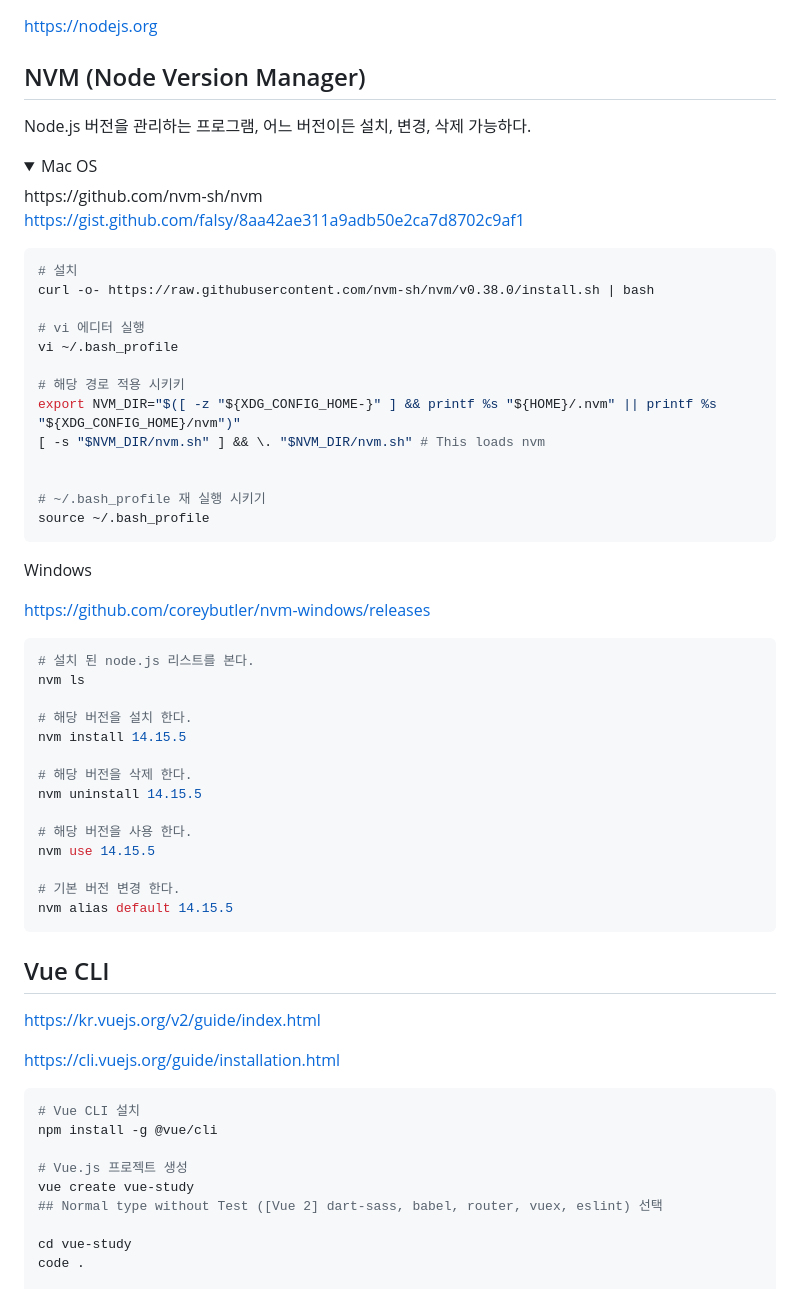
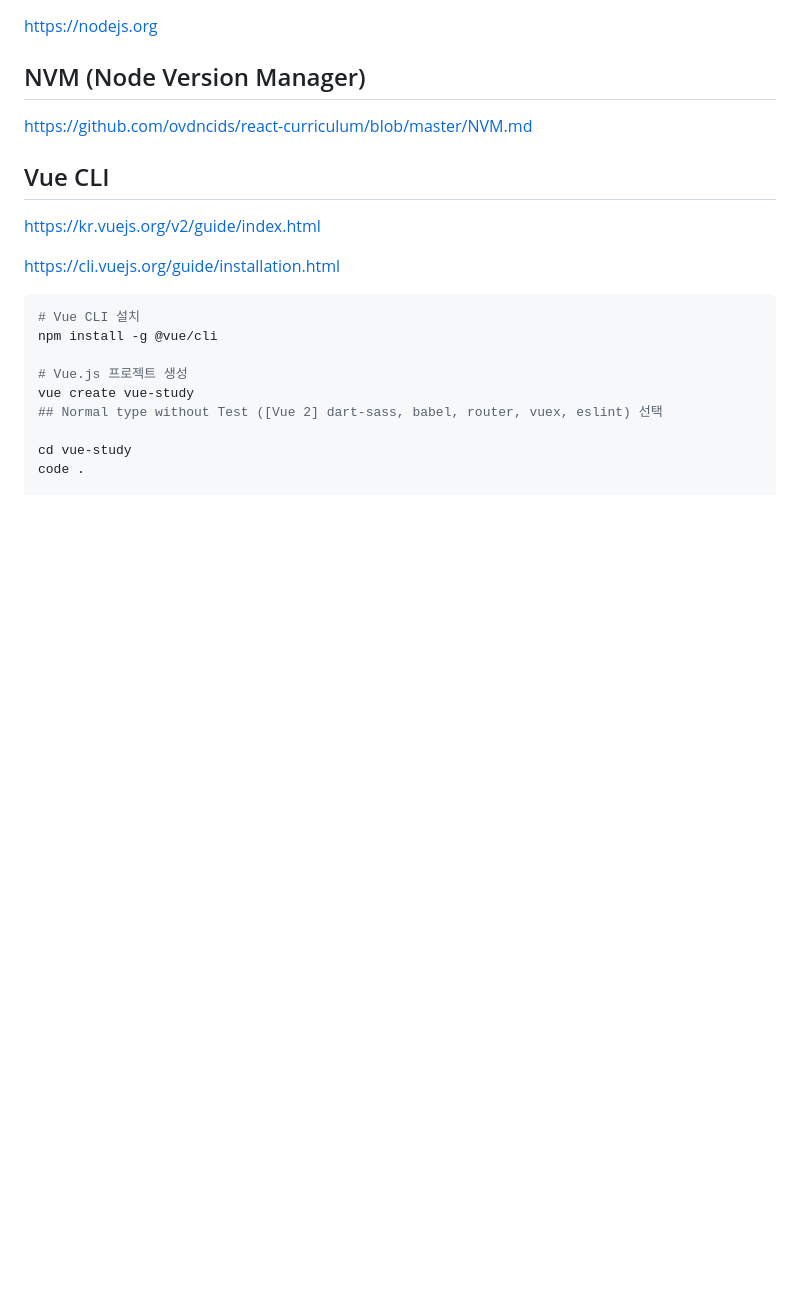
Before and after one commit to ovdncids/vue-curriculum, a Markdown page: README.md, the part around the change. GitHub-like rendering; folded sections open; blank space fills up the shorter version.

````diff
--- a/README.md
+++ b/README.md
@@ -5,49 +5,7 @@
 https://nodejs.org
 
 ## NVM (Node Version Manager)
-Node.js 버전을 관리하는 프로그램, 어느 버전이든 설치, 변경, 삭제 가능하다.
-
-<details><summary>Mac OS</summary>
-https://github.com/nvm-sh/nvm
-
-https://gist.github.com/falsy/8aa42ae311a9adb50e2ca7d8702c9af1
-```sh
-# 설치
-curl -o- https://raw.githubusercontent.com/nvm-sh/nvm/v0.38.0/install.sh | bash
-
-# vi 에디터 실행
-vi ~/.bash_profile
-
-# 해당 경로 적용 시키키
-export NVM_DIR="$([ -z "${XDG_CONFIG_HOME-}" ] && printf %s "${HOME}/.nvm" || printf %s "${XDG_CONFIG_HOME}/nvm")"
-[ -s "$NVM_DIR/nvm.sh" ] && \. "$NVM_DIR/nvm.sh" # This loads nvm
-
-
-# ~/.bash_profile 재 실행 시키기
-source ~/.bash_profile
-```
-</details>
-
-Windows
-
-https://github.com/coreybutler/nvm-windows/releases
-
-```sh
-# 설치 된 node.js 리스트를 본다.
-nvm ls
-
-# 해당 버전을 설치 한다.
-nvm install 14.15.5
-
-# 해당 버전을 삭제 한다.
-nvm uninstall 14.15.5
-
-# 해당 버전을 사용 한다.
-nvm use 14.15.5
-
-# 기본 버전 변경 한다.
-nvm alias default 14.15.5
-```
+https://github.com/ovdncids/react-curriculum/blob/master/NVM.md
 
 ## Vue CLI
 https://kr.vuejs.org/v2/guide/index.html
````
